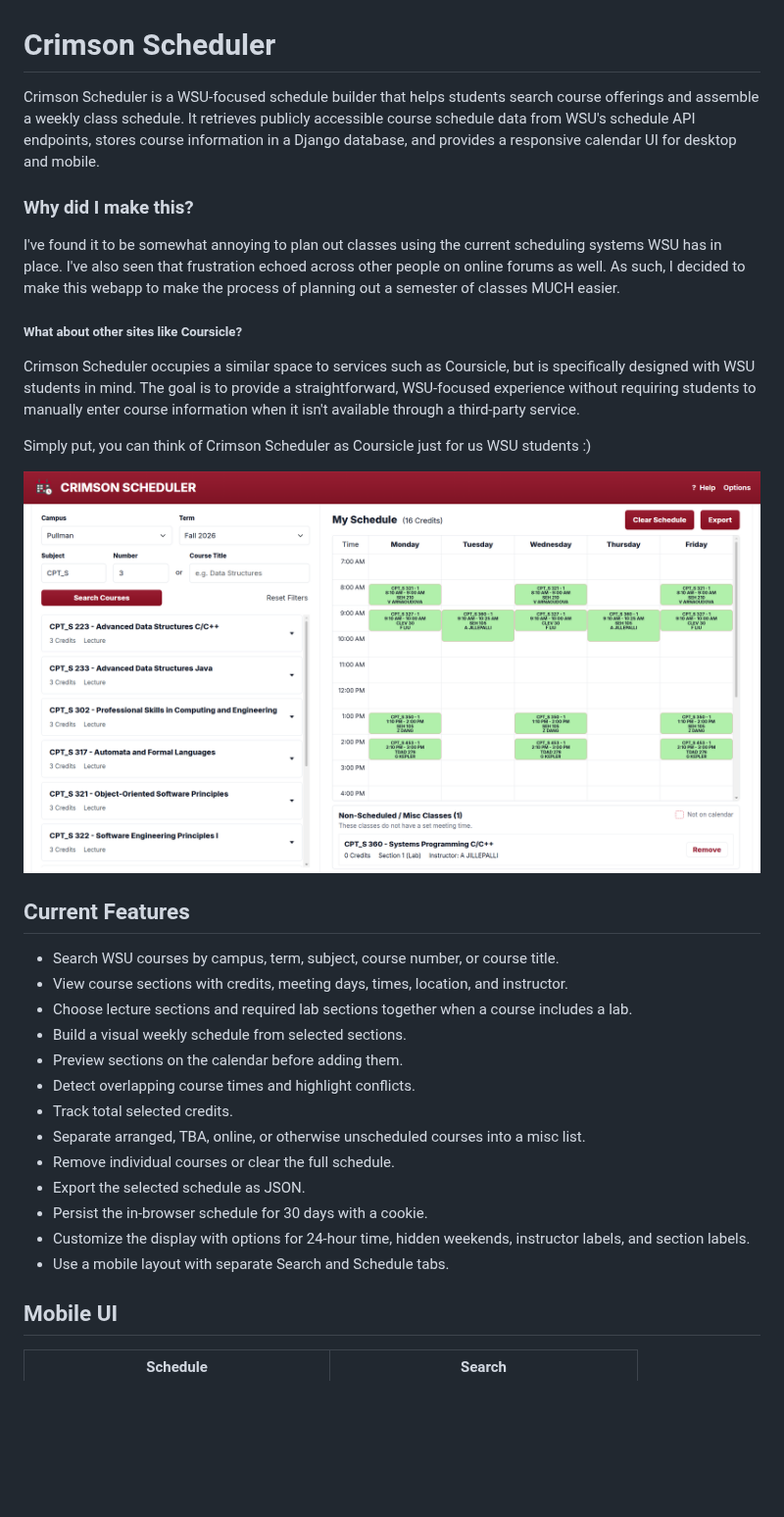
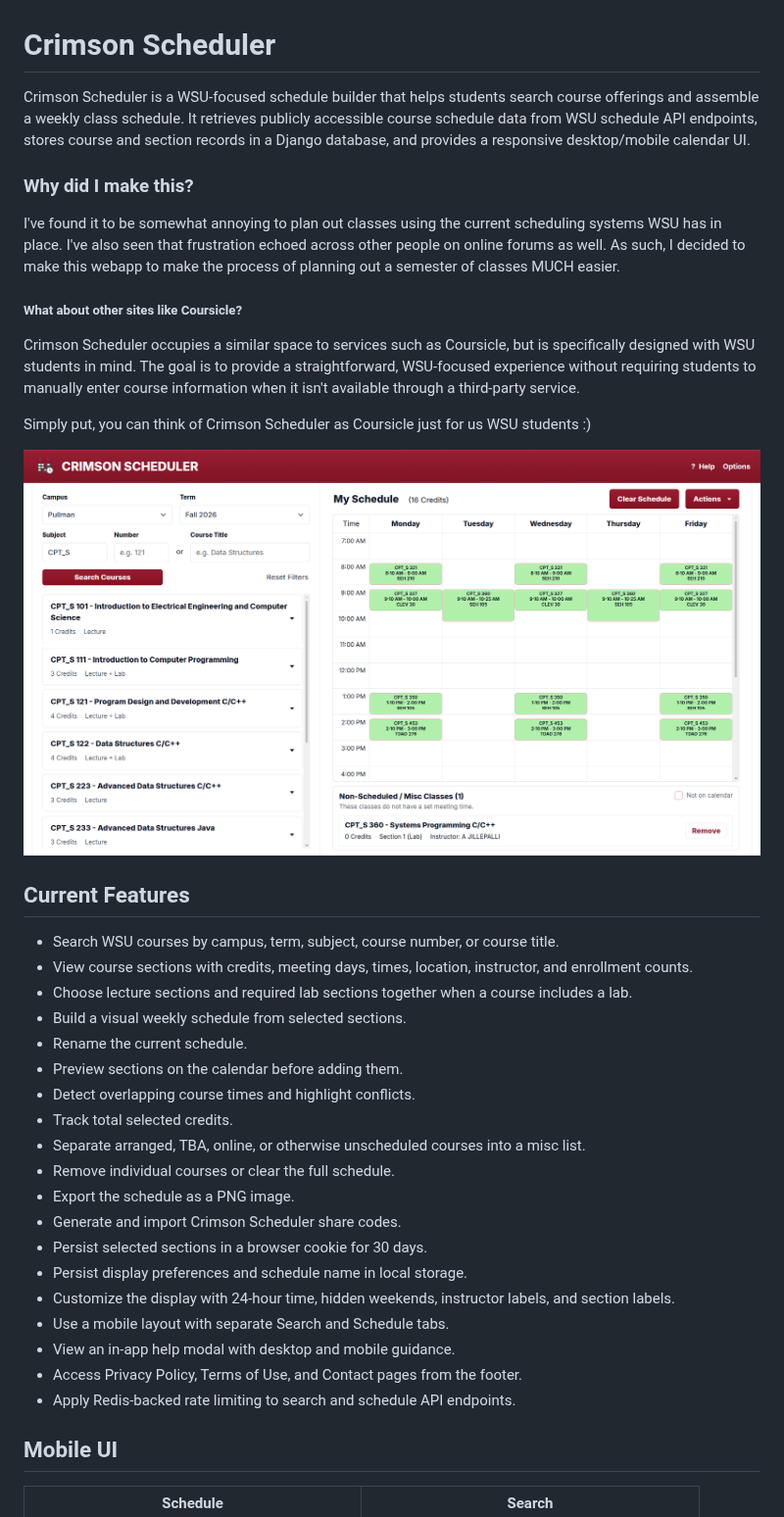
Before and after one commit to NinjaO9/Crimson-Scheduler, a Markdown page: README.md, the part around one of its changes. Shown at 98% size. GitHub-like rendering; pictures changed too: readme-images/DesktopView-CrimsonScheduler.png; blank space fills up the shorter version.

```diff
--- a/README.md
+++ b/README.md
@@ -1,6 +1,6 @@
 # Crimson Scheduler
 
-Crimson Scheduler is a WSU-focused schedule builder that helps students search course offerings and assemble a weekly class schedule. It retrieves publicly accessible course schedule data from WSU's schedule API endpoints, stores course information in a Django database, and provides a responsive calendar UI for desktop and mobile.
+Crimson Scheduler is a WSU-focused schedule builder that helps students search course offerings and assemble a weekly class schedule. It retrieves publicly accessible course schedule data from WSU schedule API endpoints, stores course and section records in a Django database, and provides a responsive desktop/mobile calendar UI.
 
 ### Why did I make this?
 
@@ -17,18 +17,24 @@ Simply put, you can think of Crimson Scheduler as Coursicle just for us WSU stud
 ## Current Features
 
 - Search WSU courses by campus, term, subject, course number, or course title.
-- View course sections with credits, meeting days, times, location, and instructor.
+- View course sections with credits, meeting days, times, location, instructor, and enrollment counts.
 - Choose lecture sections and required lab sections together when a course includes a lab.
 - Build a visual weekly schedule from selected sections.
+- Rename the current schedule.
 - Preview sections on the calendar before adding them.
 - Detect overlapping course times and highlight conflicts.
 - Track total selected credits.
 - Separate arranged, TBA, online, or otherwise unscheduled courses into a misc list.
 - Remove individual courses or clear the full schedule.
-- Export the selected schedule as JSON.
-- Persist the in-browser schedule for 30 days with a cookie.
-- Customize the display with options for 24-hour time, hidden weekends, instructor labels, and section labels.
+- Export the schedule as a PNG image.
+- Generate and import Crimson Scheduler share codes.
+- Persist selected sections in a browser cookie for 30 days.
+- Persist display preferences and schedule name in local storage.
+- Customize the display with 24-hour time, hidden weekends, instructor labels, and section labels.
 - Use a mobile layout with separate Search and Schedule tabs.
+- View an in-app help modal with desktop and mobile guidance.
+- Access Privacy Policy, Terms of Use, and Contact pages from the footer.
+- Apply Redis-backed rate limiting to search and schedule API endpoints.
 
 ## Mobile UI
 
```
Also changed, not shown: other parts of README.md (+79 -29 lines), readme-images/MobileView-CrimsonScheduler1.png, readme-images/MobileView-CrimsonScheduler2.png.
